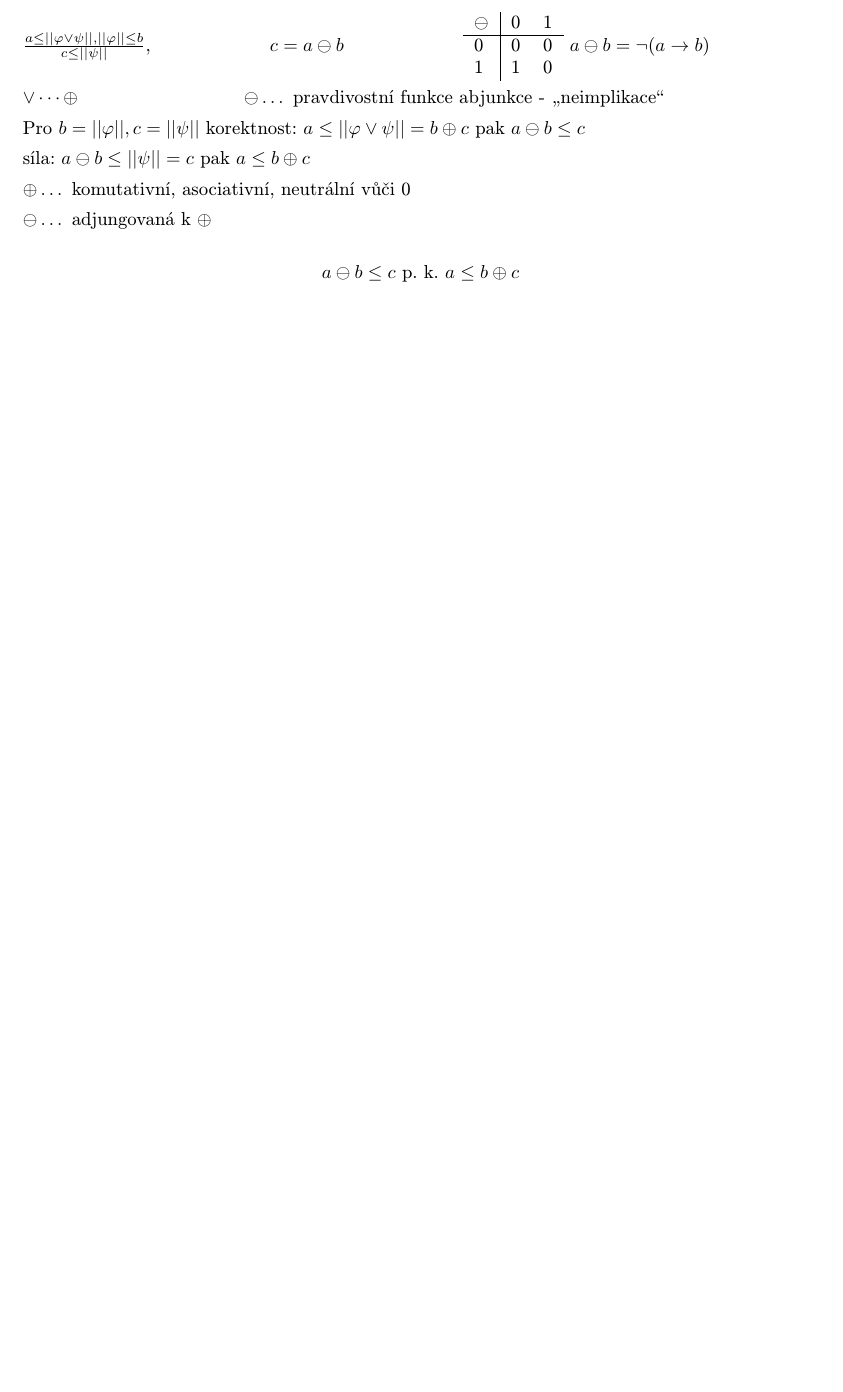
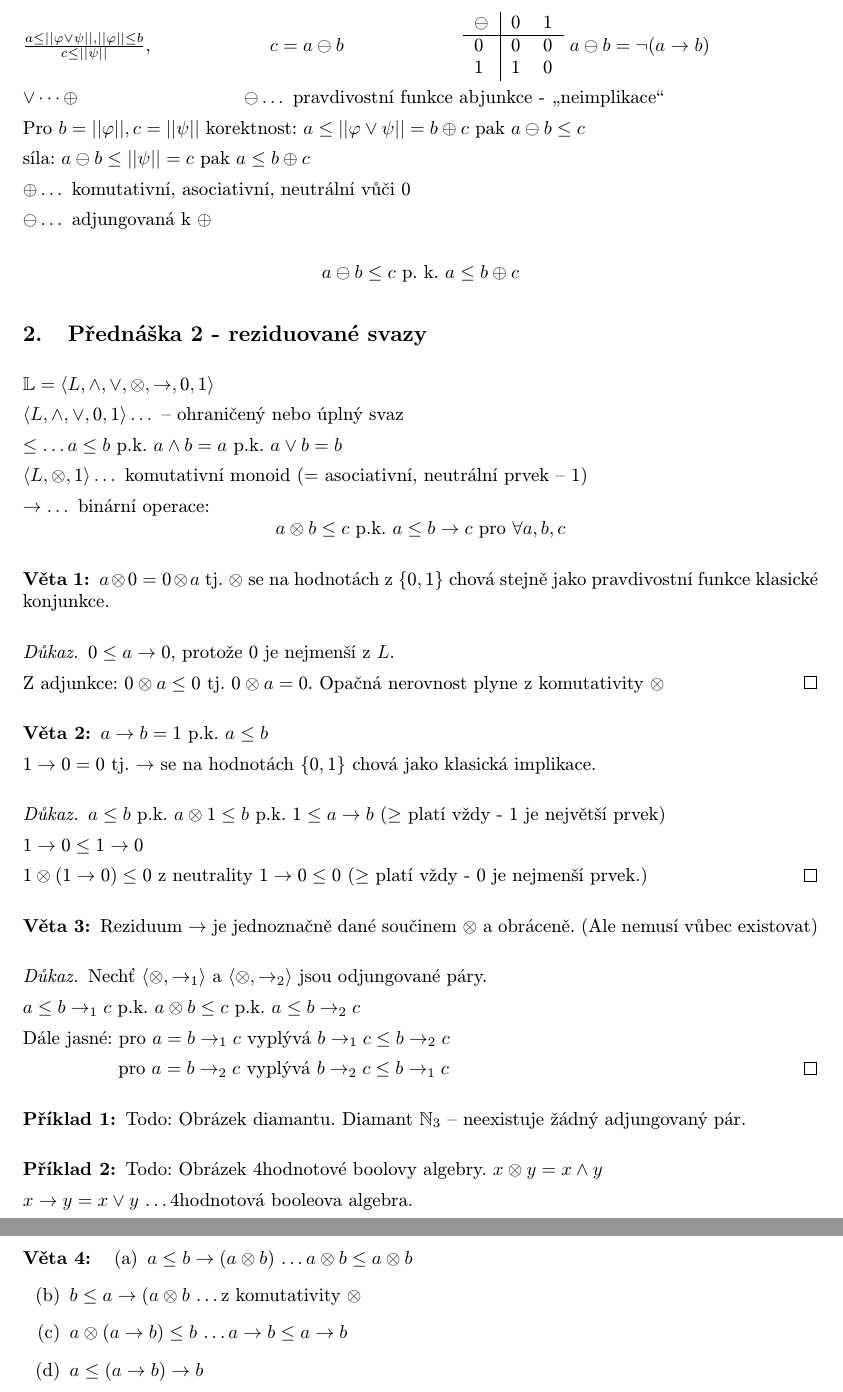
Before and after one commit to RadekJanostik/kmi-nlo, a LaTeX document (nlo-prednasky.tex): part of page 8 of 8 before the commit and two parts of pages 8 and 9 of 9 after it, the two joined at a grey line, cut so that both start at the same text, the shorter picture padded with empty space. The pictures show the PDF file nlo-prednasky.pdf that the author committed with the source.

Commit message:
dalsi vety z druhe kapitoly

```diff
--- a/nlo-prednasky.tex
+++ b/nlo-prednasky.tex
@@ -215,3 +217,58 @@ $\oplus\dots$ komutativní, asociativní, neutrální vůči 0
 $\ominus\dots$ adjungovaná k $\oplus$
 
 $$a\ominus b\leq c \text{ p. k. } a\leq b \oplus c$$
+
+\section{Přednáška 2 - reziduované svazy}
+$\mathbb{L} = \rlat$
+
+$\langle L, \wedge,\vee, 0, 1\rangle \dots$ -- ohraničený nebo úplný svaz
+
+$\leq \dots a\leq b \pk a \wedge b = a \pk a \vee b = b$
+
+$\langle L, \otimes, 1\rangle\dots$ komutativní monoid (= asociativní, neutrální prvek -- 1)
+
+$\rightarrow\dots$ binární operace: $$a\otimes b\leq c \pk a\leq b\rightarrow c \text{ pro } \forall a,b,c$$
+
+\begin{veta}
+$a\otimes 0 = 0\otimes a$ tj. $\otimes$ se na hodnotách z $\{0,1\}$ chová stejně jako pravdivostní funkce klasické konjunkce.
+\end{veta}
+\begin{proof}
+$0\leq a \rightarrow 0$, protože $0$ je nejmenší z $L$.
+
+Z adjunkce: $0\otimes a\leq 0$ tj. $0\otimes a=0$. Opačná nerovnost plyne z komutativity $\otimes$
+\end{proof}
+\begin{veta}
+$a\rightarrow b = 1 \pk a\leq b$
+
+$1\rightarrow 0 = 0$ tj. $\rightarrow$ se na hodnotách $\{0,1\}$ chová jako klasická implikace.
+\end{veta}
+\begin{proof}
+$a\leq b \pk a\otimes 1\leq b\pk 1\leq a\rightarrow b$ ($\geq$ platí vždy - 1 je největší prvek)
+
+$1\rightarrow 0\leq 1\rightarrow 0$
+
+$1\otimes (1\rightarrow 0)\leq 0$ z neutrality $1\rightarrow 0\leq 0$ ($\geq$ platí vždy - 0 je nejmenší prvek.)
+\end{proof}
+\begin{veta}
+Reziduum $\rightarrow$ je jednoznačně dané součinem $\otimes$ a obráceně. (Ale nemusí vůbec existovat)
+\end{veta}
+\begin{proof}
+Nechť $\langle \otimes ,\rightarrow_{1}\rangle$ a $\langle \otimes ,\rightarrow_{2}\rangle$ jsou odjungované páry.
+
+$a\leq b\rightarrow_{1} c\pk a\otimes b\leq c\pk a\leq b\rightarrow_{2} c$
+
+Dále jasné: pro $a=b\rightarrow_{1} c$ vyplývá $b\rightarrow_{1} c\leq b\rightarrow_{2} c$
+
+\hspace{51pt}pro $a=b\rightarrow_{2} c$ vyplývá $b\rightarrow_{2} c\leq b\rightarrow_{1} c$
+\end{proof}
+
+\begin{priklad}
+Todo: Obrázek diamantu. Diamant $\mathbb{N}_{3}$ -- neexistuje žádný adjungovaný pár.
+\end{priklad}
+\begin{priklad}
+Todo: Obrázek 4hodnotové boolovy algebry. $x\otimes y=x\wedge y$
+
+$x\rightarrow y = x\vee y$ \dots 4hodnotová booleova algebra.
+\end{priklad}
+\begin{veta}
+\begin{enumerate}
```
Also changed, not shown: nlo-prednasky.pdf, nlo-prednasky.tex (16 more changed lines), 4 other files.
